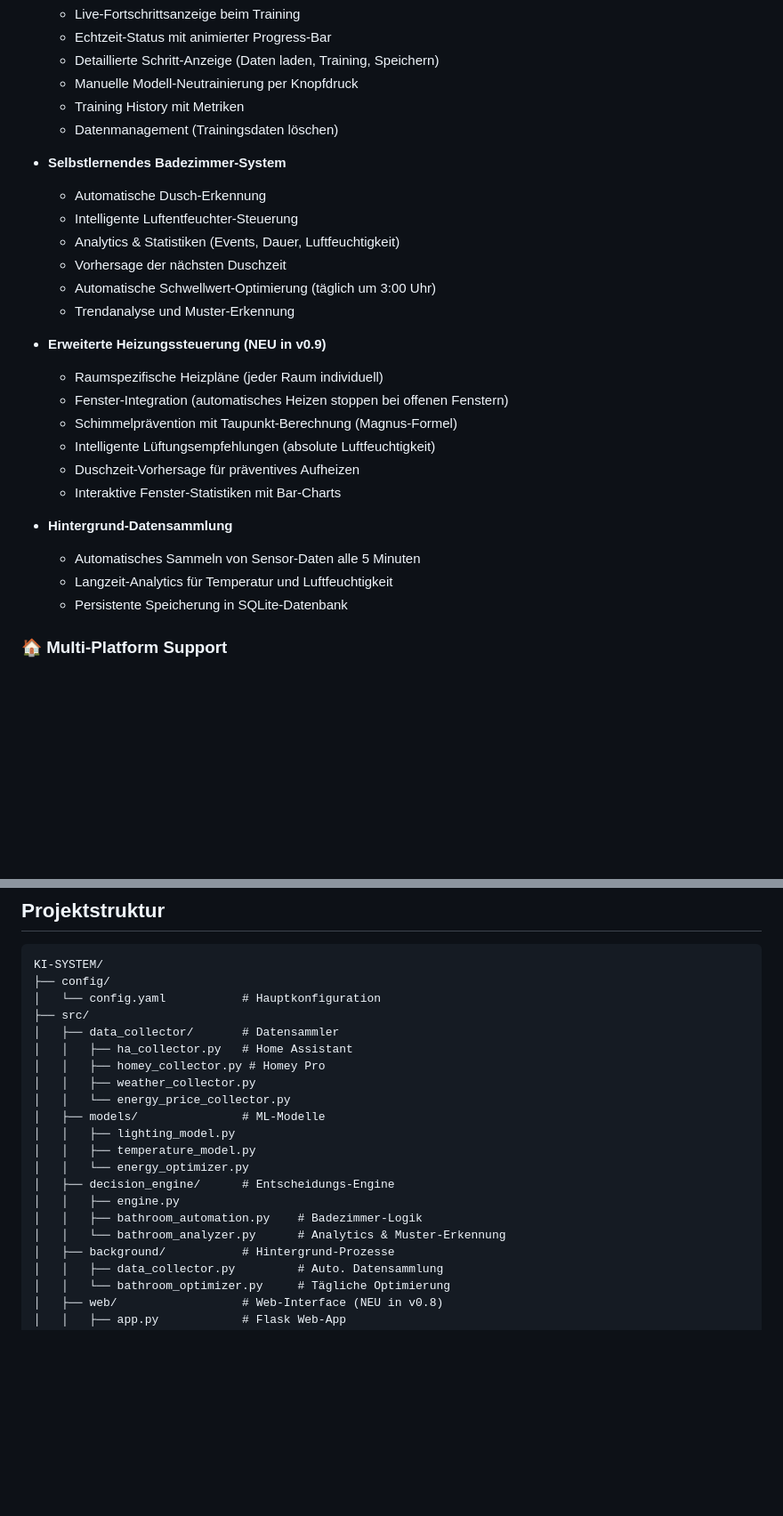
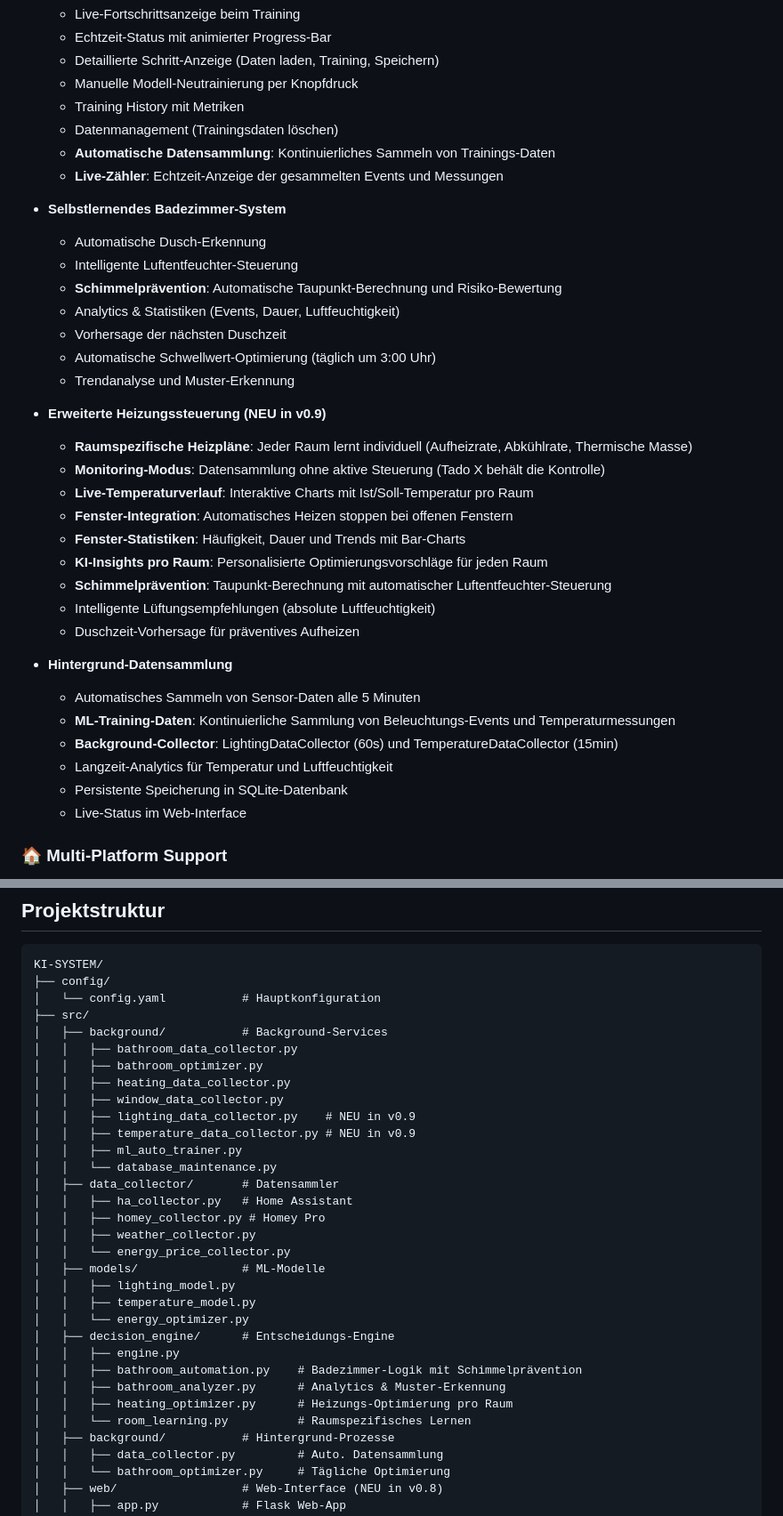
Before and after one commit to SHP-ART/KI-SYSTEM, a Markdown page: README.md, 2 parts joined by grey strips. Shown at 89% size. Drawn GitHub-style; blank space fills up the shorter version.

```diff
--- a/README.md
+++ b/README.md
@@ -71,27 +84,36 @@ Ein intelligentes Machine Learning-basiertes System zur automatischen Steuerung
   - Manuelle Modell-Neutrainierung per Knopfdruck
   - Training History mit Metriken
   - Datenmanagement (Trainingsdaten löschen)
+  - **Automatische Datensammlung**: Kontinuierliches Sammeln von Trainings-Daten
+  - **Live-Zähler**: Echtzeit-Anzeige der gesammelten Events und Messungen
 
 - **Selbstlernendes Badezimmer-System**
   - Automatische Dusch-Erkennung
   - Intelligente Luftentfeuchter-Steuerung
+  - **Schimmelprävention**: Automatische Taupunkt-Berechnung und Risiko-Bewertung
   - Analytics & Statistiken (Events, Dauer, Luftfeuchtigkeit)
   - Vorhersage der nächsten Duschzeit
   - Automatische Schwellwert-Optimierung (täglich um 3:00 Uhr)
   - Trendanalyse und Muster-Erkennung
 
 - **Erweiterte Heizungssteuerung (NEU in v0.9)**
-  - Raumspezifische Heizpläne (jeder Raum individuell)
-  - Fenster-Integration (automatisches Heizen stoppen bei offenen Fenstern)
-  - Schimmelprävention mit Taupunkt-Berechnung (Magnus-Formel)
+  - **Raumspezifische Heizpläne**: Jeder Raum lernt individuell (Aufheizrate, Abkühlrate, Thermische Masse)
+  - **Monitoring-Modus**: Datensammlung ohne aktive Steuerung (Tado X behält die Kontrolle)
+  - **Live-Temperaturverlauf**: Interaktive Charts mit Ist/Soll-Temperatur pro Raum
+  - **Fenster-Integration**: Automatisches Heizen stoppen bei offenen Fenstern
+  - **Fenster-Statistiken**: Häufigkeit, Dauer und Trends mit Bar-Charts
+  - **KI-Insights pro Raum**: Personalisierte Optimierungsvorschläge für jeden Raum
+  - **Schimmelprävention**: Taupunkt-Berechnung mit automatischer Luftentfeuchter-Steuerung
   - Intelligente Lüftungsempfehlungen (absolute Luftfeuchtigkeit)
   - Duschzeit-Vorhersage für präventives Aufheizen
-  - Interaktive Fenster-Statistiken mit Bar-Charts
 
 - **Hintergrund-Datensammlung**
   - Automatisches Sammeln von Sensor-Daten alle 5 Minuten
+  - **ML-Training-Daten**: Kontinuierliche Sammlung von Beleuchtungs-Events und Temperaturmessungen
+  - **Background-Collector**: LightingDataCollector (60s) und TemperatureDataCollector (15min)
   - Langzeit-Analytics für Temperatur und Luftfeuchtigkeit
   - Persistente Speicherung in SQLite-Datenbank
+  - Live-Status im Web-Interface
 
 ### 🏠 Multi-Platform Support
 
@@ -531,6 +612,15 @@ KI-SYSTEM/
 ├── config/
 │   └── config.yaml           # Hauptkonfiguration
 ├── src/
+│   ├── background/           # Background-Services
+│   │   ├── bathroom_data_collector.py
+│   │   ├── bathroom_optimizer.py
+│   │   ├── heating_data_collector.py
+│   │   ├── window_data_collector.py
+│   │   ├── lighting_data_collector.py    # NEU in v0.9
+│   │   ├── temperature_data_collector.py # NEU in v0.9
+│   │   ├── ml_auto_trainer.py
+│   │   └── database_maintenance.py
 │   ├── data_collector/       # Datensammler
 │   │   ├── ha_collector.py   # Home Assistant
 │   │   ├── homey_collector.py # Homey Pro
@@ -542,8 +632,10 @@ KI-SYSTEM/
 │   │   └── energy_optimizer.py
 │   ├── decision_engine/      # Entscheidungs-Engine
 │   │   ├── engine.py
-│   │   ├── bathroom_automation.py    # Badezimmer-Logik
-│   │   └── bathroom_analyzer.py      # Analytics & Muster-Erkennung
+│   │   ├── bathroom_automation.py    # Badezimmer-Logik mit Schimmelprävention
+│   │   ├── bathroom_analyzer.py      # Analytics & Muster-Erkennung
+│   │   ├── heating_optimizer.py      # Heizungs-Optimierung pro Raum
+│   │   └── room_learning.py          # Raumspezifisches Lernen
 │   ├── background/           # Hintergrund-Prozesse
 │   │   ├── data_collector.py         # Auto. Datensammlung
 │   │   └── bathroom_optimizer.py     # Tägliche Optimierung
```
Also changed, not shown: other parts of README.md (+89 -17 lines).
